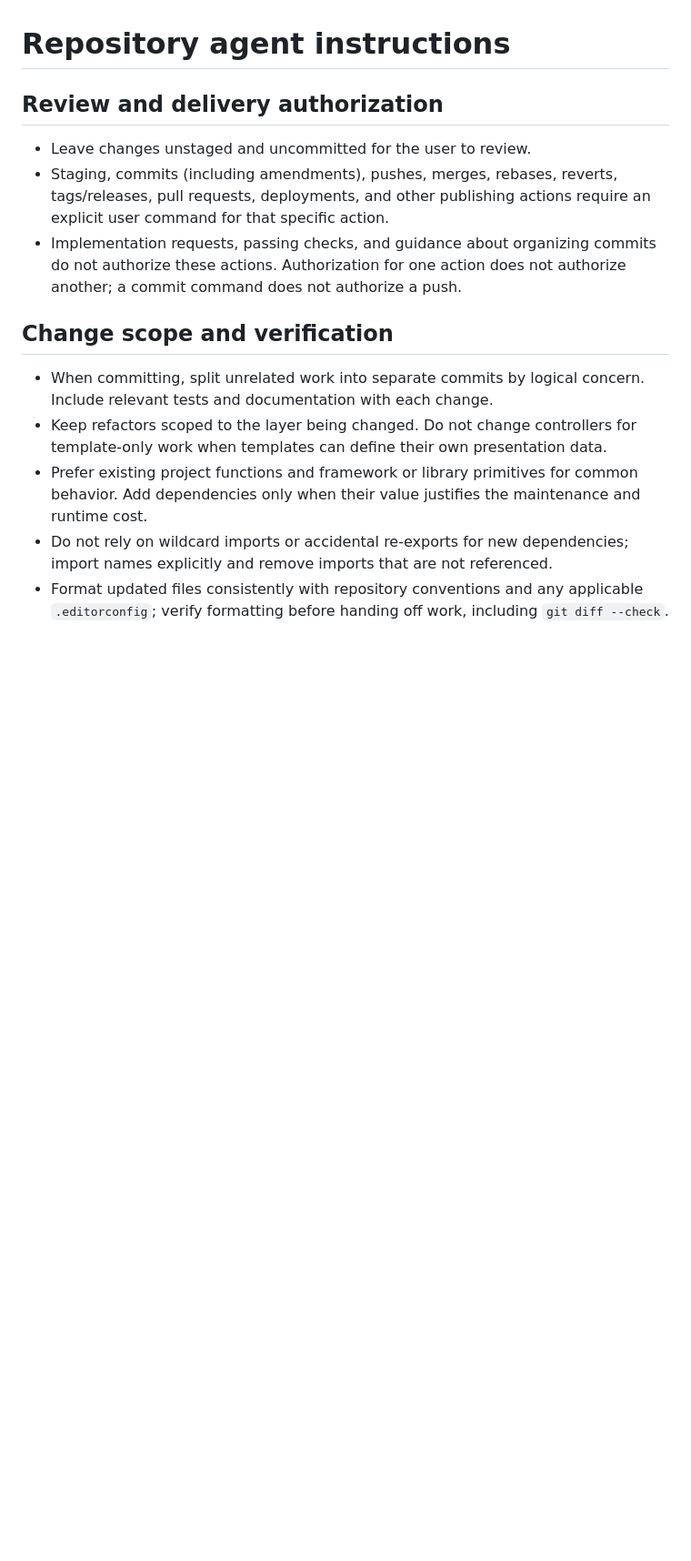
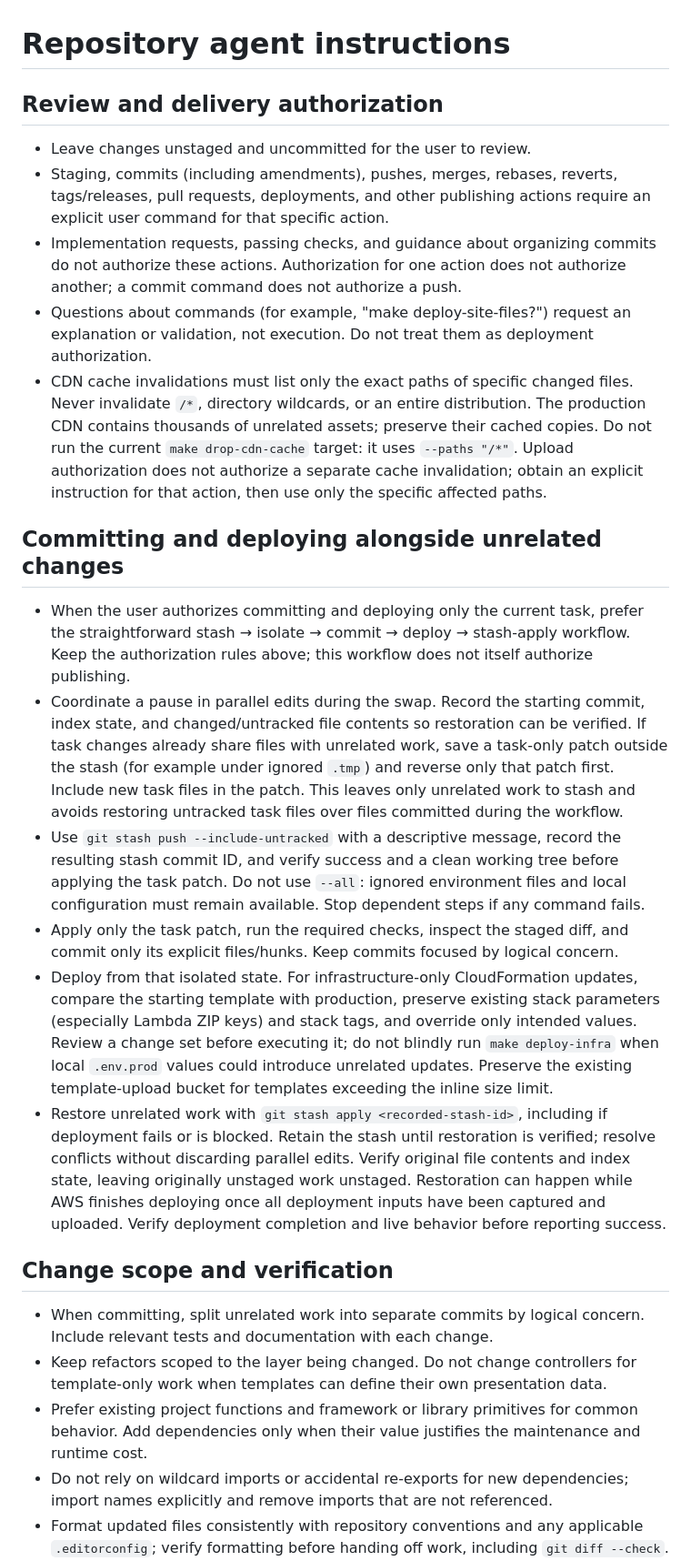
Before and after one commit to oleksandr-andrushchenko/blog, a Markdown page: AGENTS.md, the part around the change. Shown at 91% size. Rendered like a GitHub page; blank space fills up the shorter version.

Commit message:
Document isolated deployments and targeted CDN invalidations

```diff
--- a/AGENTS.md
+++ b/AGENTS.md
@@ -7,6 +7,44 @@
   deployments, and other publishing actions require an explicit user command for that specific action.
 - Implementation requests, passing checks, and guidance about organizing commits do not authorize these actions.
   Authorization for one action does not authorize another; a commit command does not authorize a push.
+- Questions about commands (for example, "make deploy-site-files?") request an
+  explanation or validation, not execution. Do not treat them as deployment authorization.
+- CDN cache invalidations must list only the exact paths of specific changed files.
+  Never invalidate `/*`, directory wildcards, or an entire distribution. The production
+  CDN contains thousands of unrelated assets; preserve their cached copies.
+  Do not run the current `make drop-cdn-cache` target: it uses `--paths "/*"`.
+  Upload authorization does not authorize a separate cache invalidation; obtain an
+  explicit instruction for that action, then use only the specific affected paths.
+
+## Committing and deploying alongside unrelated changes
+
+- When the user authorizes committing and deploying only the current task, prefer
+  the straightforward stash → isolate → commit → deploy → stash-apply workflow.
+  Keep the authorization rules above; this workflow does not itself authorize publishing.
+- Coordinate a pause in parallel edits during the swap. Record the starting commit,
+  index state, and changed/untracked file contents so restoration can be verified.
+  If task changes already share files with unrelated work, save a task-only patch
+  outside the stash (for example under ignored `.tmp`) and reverse only that patch
+  first. Include new task files in the patch. This leaves only unrelated work to stash
+  and avoids restoring untracked task files over files committed during the workflow.
+- Use `git stash push --include-untracked` with a descriptive message, record the
+  resulting stash commit ID, and verify success and a clean working tree before
+  applying the task patch. Do not use `--all`: ignored environment files and local
+  configuration must remain available. Stop dependent steps if any command fails.
+- Apply only the task patch, run the required checks, inspect the staged diff,
+  and commit only its explicit files/hunks. Keep commits focused by logical concern.
+- Deploy from that isolated state. For infrastructure-only CloudFormation updates,
+  compare the starting template with production, preserve existing stack parameters
+  (especially Lambda ZIP keys) and stack tags, and override only intended values.
+  Review a change set before executing it; do not blindly run `make deploy-infra`
+  when local `.env.prod` values could introduce unrelated updates. Preserve the
+  existing template-upload bucket for templates exceeding the inline size limit.
+- Restore unrelated work with `git stash apply <recorded-stash-id>`, including if
+  deployment fails or is blocked. Retain the stash until restoration is verified;
+  resolve conflicts without discarding parallel edits. Verify original file contents
+  and index state, leaving originally unstaged work unstaged. Restoration can happen
+  while AWS finishes deploying once all deployment inputs have been captured and
+  uploaded. Verify deployment completion and live behavior before reporting success.
 
 ## Change scope and verification
 
```
